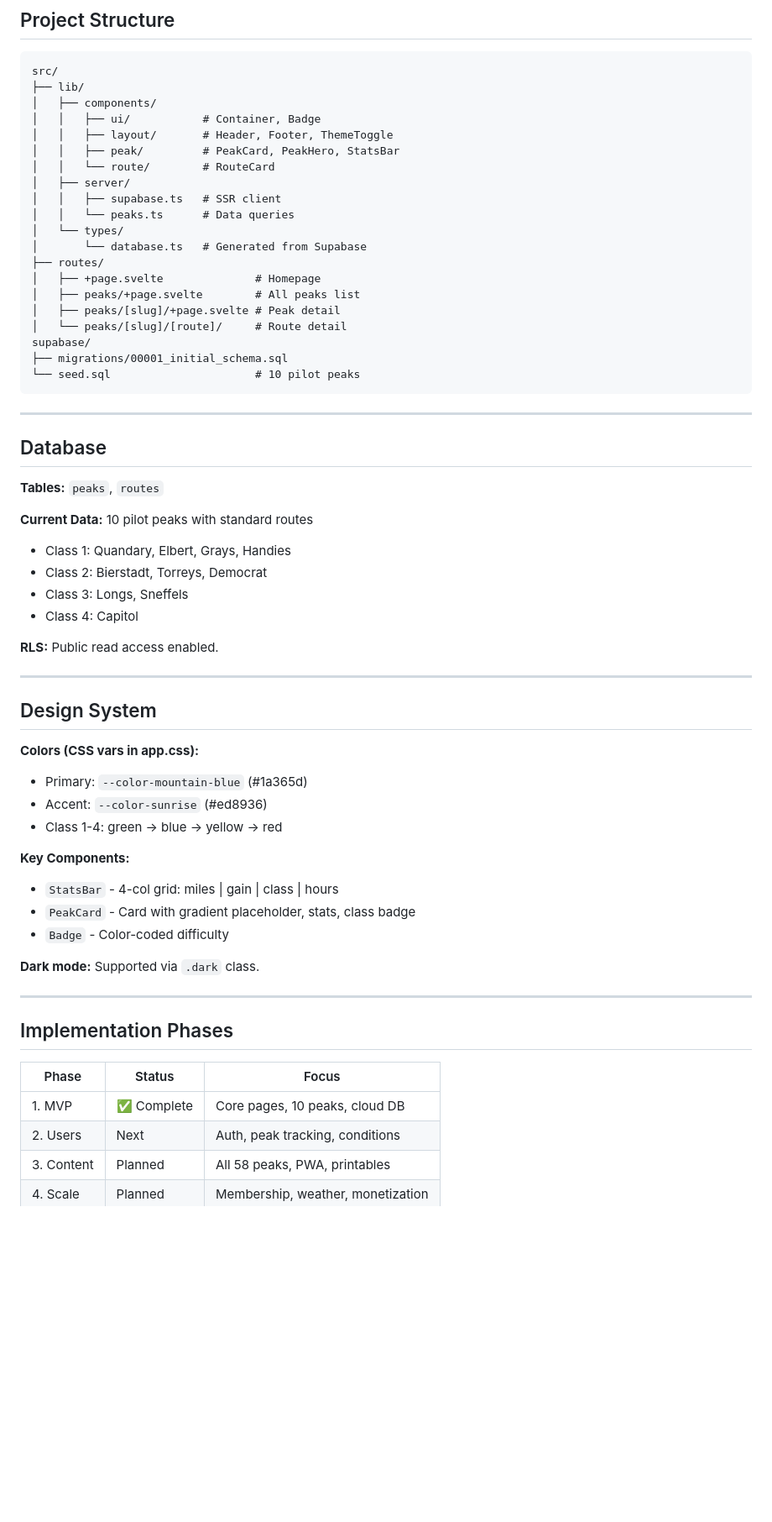
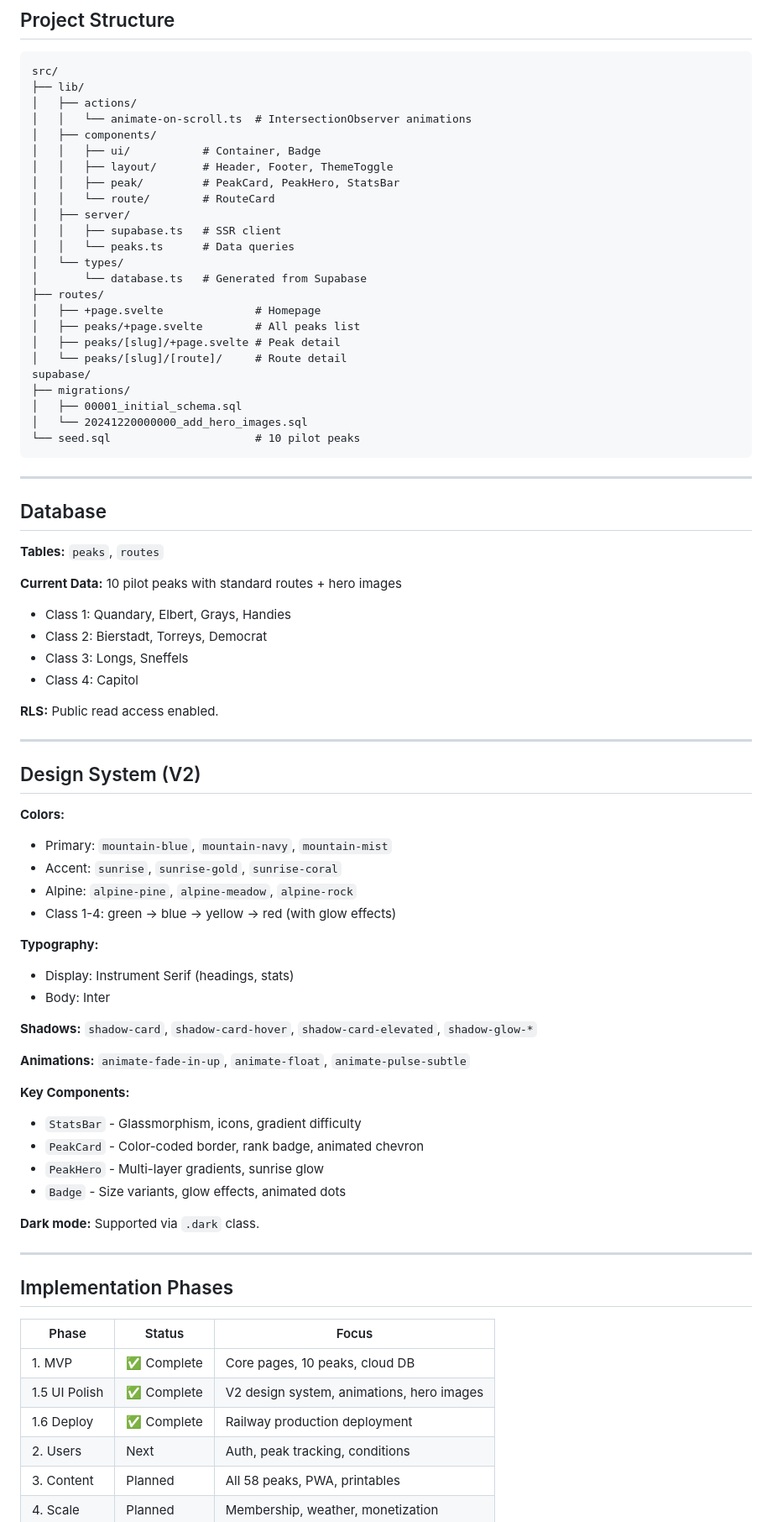
Before and after one commit to BenTyson/summit58, a Markdown page: docs/SUMMIT58.md, the part around one of its changes. Shown at 84% size. GitHub-like rendering; blank space fills up the shorter version.

````diff
--- a/docs/SUMMIT58.md
+++ b/docs/SUMMIT58.md
@@ -51,6 +72,8 @@ npm run dev    # http://localhost:4466
 ```
 src/
 ├── lib/
+│   ├── actions/
+│   │   └── animate-on-scroll.ts  # IntersectionObserver animations
 │   ├── components/
 │   │   ├── ui/           # Container, Badge
 │   │   ├── layout/       # Header, Footer, ThemeToggle
@@ -67,7 +90,9 @@ src/
 │   ├── peaks/[slug]/+page.svelte # Peak detail
 │   └── peaks/[slug]/[route]/     # Route detail
 supabase/
-├── migrations/00001_initial_schema.sql
+├── migrations/
+│   ├── 00001_initial_schema.sql
+│   └── 20241220000000_add_hero_images.sql
 └── seed.sql                      # 10 pilot peaks
 ```
 
@@ -77,7 +102,7 @@ supabase/
 
 **Tables:** `peaks`, `routes`
 
-**Current Data:** 10 pilot peaks with standard routes
+**Current Data:** 10 pilot peaks with standard routes + hero images
 - Class 1: Quandary, Elbert, Grays, Handies
 - Class 2: Bierstadt, Torreys, Democrat
 - Class 3: Longs, Sneffels
@@ -87,17 +112,27 @@ supabase/
 
 ---
 
-## Design System
+## Design System (V2)
 
-**Colors (CSS vars in app.css):**
-- Primary: `--color-mountain-blue` (#1a365d)
-- Accent: `--color-sunrise` (#ed8936)
-- Class 1-4: green → blue → yellow → red
+**Colors:**
+- Primary: `mountain-blue`, `mountain-navy`, `mountain-mist`
+- Accent: `sunrise`, `sunrise-gold`, `sunrise-coral`
+- Alpine: `alpine-pine`, `alpine-meadow`, `alpine-rock`
+- Class 1-4: green → blue → yellow → red (with glow effects)
+
+**Typography:**
+- Display: Instrument Serif (headings, stats)
+- Body: Inter
+
+**Shadows:** `shadow-card`, `shadow-card-hover`, `shadow-card-elevated`, `shadow-glow-*`
+
+**Animations:** `animate-fade-in-up`, `animate-float`, `animate-pulse-subtle`
 
 **Key Components:**
-- `StatsBar` - 4-col grid: miles | gain | class | hours
-- `PeakCard` - Card with gradient placeholder, stats, class badge
-- `Badge` - Color-coded difficulty
+- `StatsBar` - Glassmorphism, icons, gradient difficulty
+- `PeakCard` - Color-coded border, rank badge, animated chevron
+- `PeakHero` - Multi-layer gradients, sunrise glow
+- `Badge` - Size variants, glow effects, animated dots
 
 **Dark mode:** Supported via `.dark` class.
 
@@ -108,6 +143,8 @@ supabase/
 | Phase | Status | Focus |
 |-------|--------|-------|
 | 1. MVP | ✅ Complete | Core pages, 10 peaks, cloud DB |
+| 1.5 UI Polish | ✅ Complete | V2 design system, animations, hero images |
+| 1.6 Deploy | ✅ Complete | Railway production deployment |
 | 2. Users | Next | Auth, peak tracking, conditions |
 | 3. Content | Planned | All 58 peaks, PWA, printables |
 | 4. Scale | Planned | Membership, weather, monetization |
````
Also changed, not shown: other parts of docs/SUMMIT58.md (+29 -6 lines).
